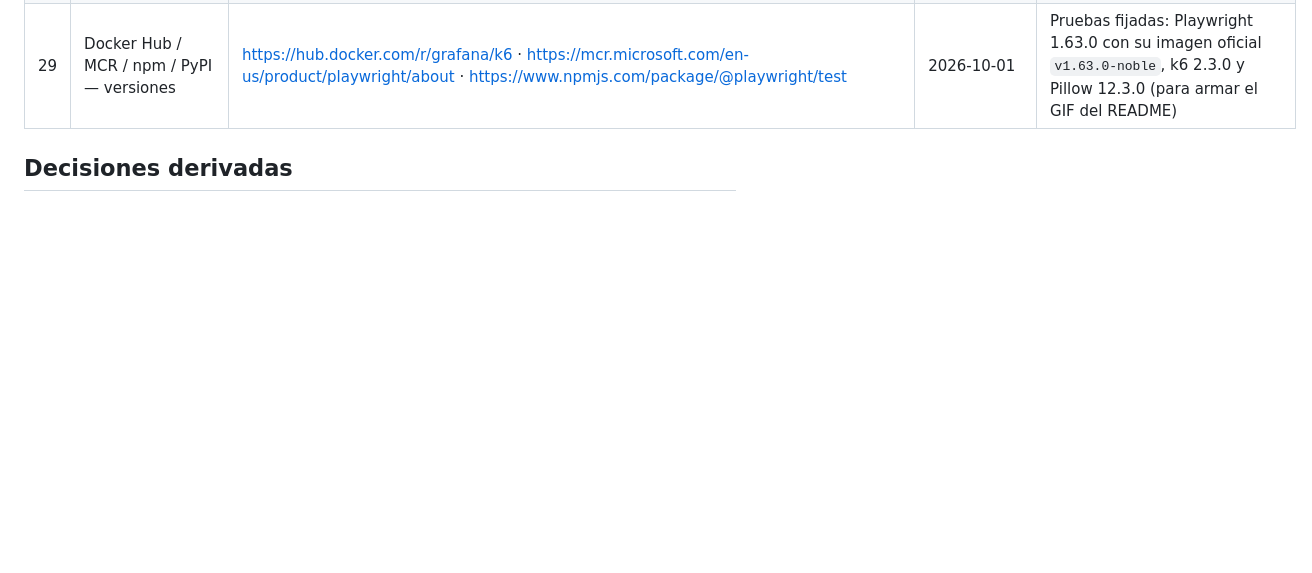
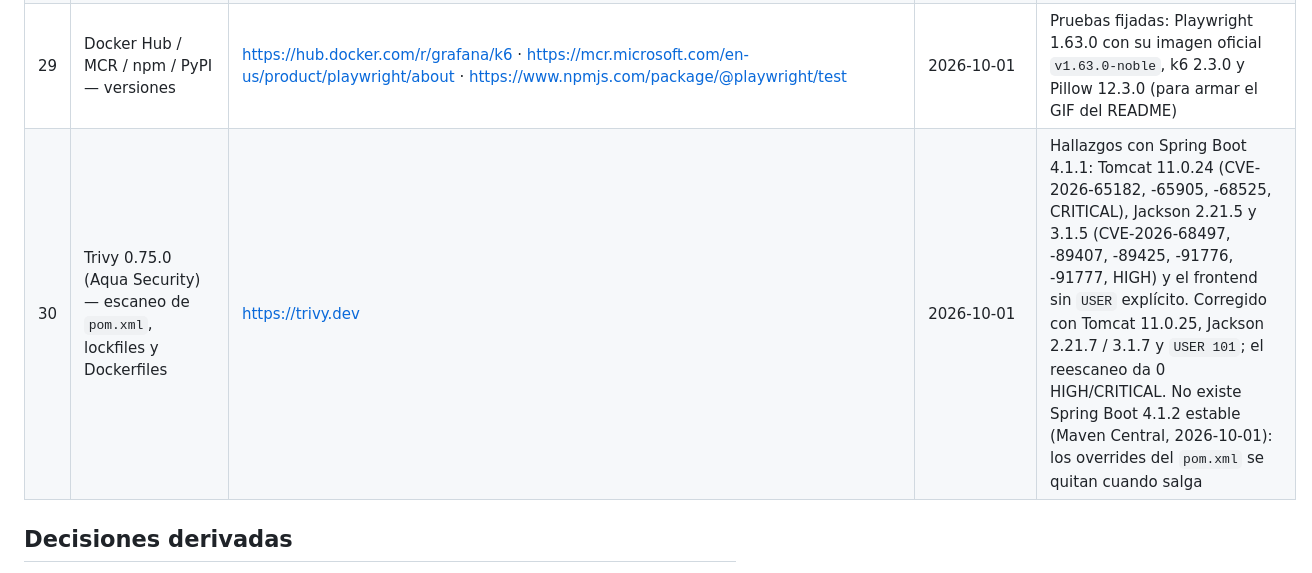
Before and after one commit to DiegoFranciscoG/kahootp46-live, a Markdown page: docs/investigacion.md, the part around the change. Drawn GitHub-style; blank space fills up the shorter version.

```diff
--- a/docs/investigacion.md
+++ b/docs/investigacion.md
@@ -33,6 +33,7 @@ Consultadas el **2026-10-01**. Cuando dos fuentes difieren, prevalece la oficial
 | 27 | Render — especificación del Blueprint (`render.yaml`) | https://render.com/docs/blueprint-spec | 2026-10-01 | Sintaxis de servicio Docker, `generateValue`, `sync: false`, `fromService` con `connectionString` y Key Value. Plan gratis: web 512 MB / 0,1 CPU; Key Value 25 MB y 50 conexiones; `ipAllowList` es obligatorio |
 | 28 | Neon — connection pooling | https://neon.com/docs/connect/connection-pooling | 2026-10-01 | El pooler (PgBouncer, modo transacción) no soporta advisory locks de sesión: las migraciones de Flyway usan la conexión directa, con `sslmode=require` |
 | 29 | Docker Hub / MCR / npm / PyPI — versiones | https://hub.docker.com/r/grafana/k6 · https://mcr.microsoft.com/en-us/product/playwright/about · https://www.npmjs.com/package/@playwright/test | 2026-10-01 | Pruebas fijadas: Playwright 1.63.0 con su imagen oficial `v1.63.0-noble`, k6 2.3.0 y Pillow 12.3.0 (para armar el GIF del README) |
+| 30 | Trivy 0.75.0 (Aqua Security) — escaneo de `pom.xml`, lockfiles y Dockerfiles | https://trivy.dev | 2026-10-01 | Hallazgos con Spring Boot 4.1.1: Tomcat 11.0.24 (CVE-2026-65182, -65905, -68525, CRITICAL), Jackson 2.21.5 y 3.1.5 (CVE-2026-68497, -89407, -89425, -91776, -91777, HIGH) y el frontend sin `USER` explícito. Corregido con Tomcat 11.0.25, Jackson 2.21.7 / 3.1.7 y `USER 101`; el reescaneo da 0 HIGH/CRITICAL. No existe Spring Boot 4.1.2 estable (Maven Central, 2026-10-01): los overrides del `pom.xml` se quitan cuando salga |
 
 ## Decisiones derivadas
 
```
Also changed, not shown: README.md (+1 -0 lines).
